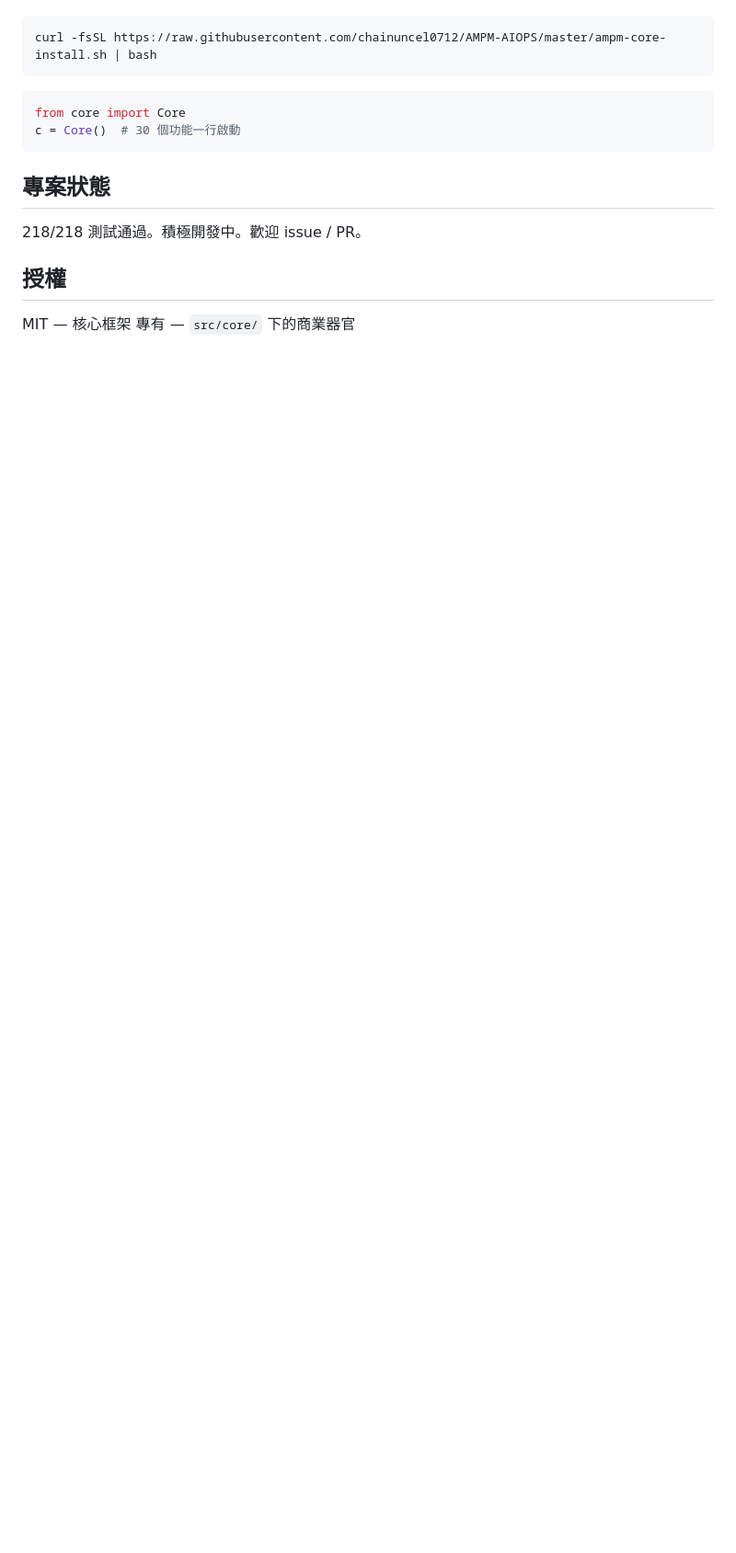
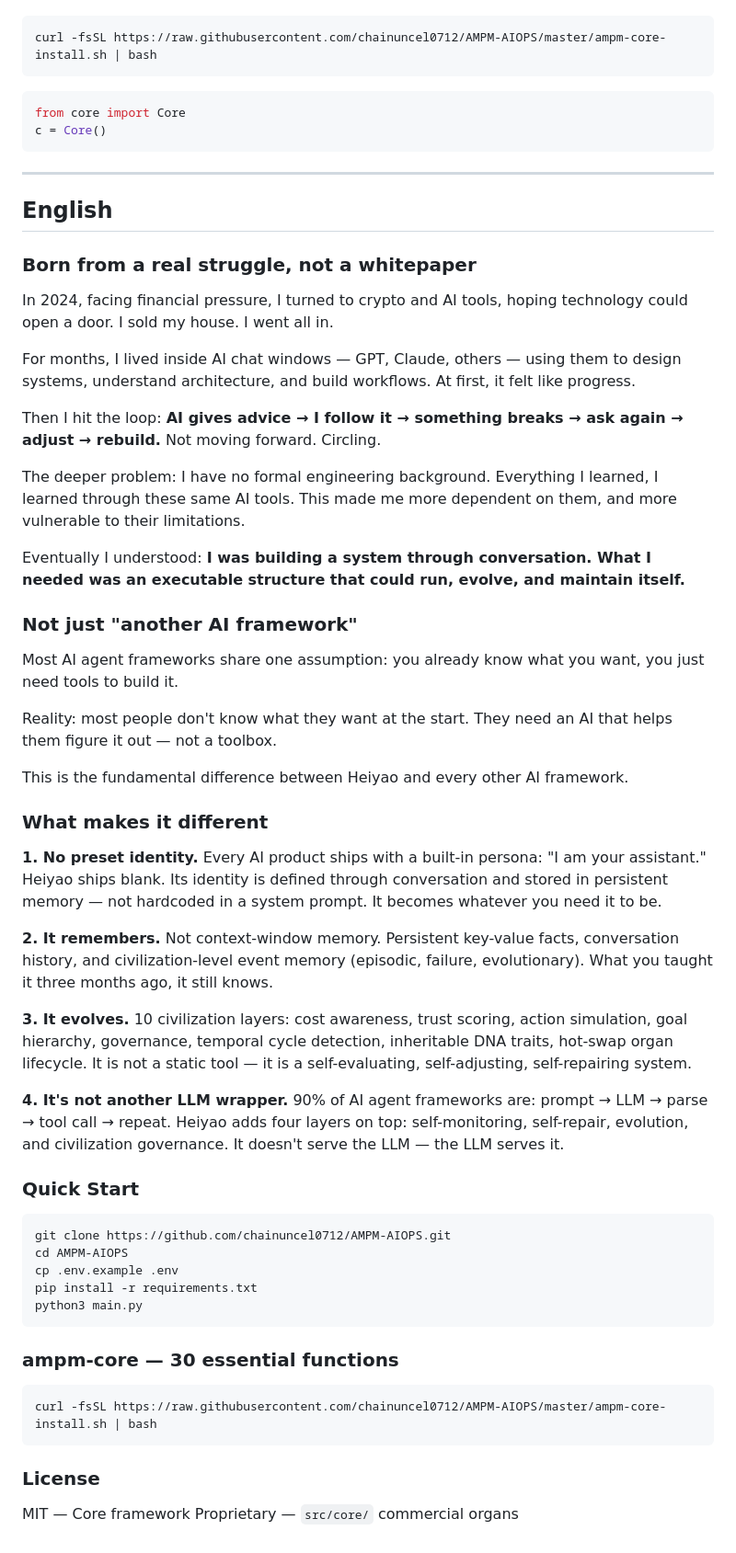
Before and after one commit to chainuncel0712/AMPM-AIOPS, a Markdown page: README.md, the part around one of its changes. Shown at 92% size. GitHub-like rendering; blank space fills up the shorter version.

````diff
--- a/README.md
+++ b/README.md
@@ -84,14 +70,64 @@ curl -fsSL https://raw.githubusercontent.com/chainuncel0712/AMPM-AIOPS/master/am
 
 ```python
 from core import Core
-c = Core()  # 30 個功能一行啟動
+c = Core()
 ```
 
-## 專案狀態
+---
 
-218/218 測試通過。積極開發中。歡迎 issue / PR。
+## English
 
-## 授權
+### Born from a real struggle, not a whitepaper
 
-MIT — 核心框架
-專有 — `src/core/` 下的商業器官
+In 2024, facing financial pressure, I turned to crypto and AI tools, hoping technology could open a door. I sold my house. I went all in.
+
+For months, I lived inside AI chat windows — GPT, Claude, others — using them to design systems, understand architecture, and build workflows. At first, it felt like progress.
+
+Then I hit the loop: **AI gives advice → I follow it → something breaks → ask again → adjust → rebuild.** Not moving forward. Circling.
+
+The deeper problem: I have no formal engineering background. Everything I learned, I learned through these same AI tools. This made me more dependent on them, and more vulnerable to their limitations.
+
+Eventually I understood: **I was building a system through conversation. What I needed was an executable structure that could run, evolve, and maintain itself.**
+
+### Not just "another AI framework"
+
+Most AI agent frameworks share one assumption: you already know what you want, you just need tools to build it.
+
+Reality: most people don't know what they want at the start. They need an AI that helps them figure it out — not a toolbox.
+
+This is the fundamental difference between Heiyao and every other AI framework.
+
+### What makes it different
+
+**1. No preset identity.**
+Every AI product ships with a built-in persona: "I am your assistant." Heiyao ships blank. Its identity is defined through conversation and stored in persistent memory — not hardcoded in a system prompt. It becomes whatever you need it to be.
+
+**2. It remembers.**
+Not context-window memory. Persistent key-value facts, conversation history, and civilization-level event memory (episodic, failure, evolutionary). What you taught it three months ago, it still knows.
+
+**3. It evolves.**
+10 civilization layers: cost awareness, trust scoring, action simulation, goal hierarchy, governance, temporal cycle detection, inheritable DNA traits, hot-swap organ lifecycle. It is not a static tool — it is a self-evaluating, self-adjusting, self-repairing system.
+
+**4. It's not another LLM wrapper.**
+90% of AI agent frameworks are: prompt → LLM → parse → tool call → repeat. Heiyao adds four layers on top: self-monitoring, self-repair, evolution, and civilization governance. It doesn't serve the LLM — the LLM serves it.
+
+### Quick Start
+
+```bash
+git clone https://github.com/chainuncel0712/AMPM-AIOPS.git
+cd AMPM-AIOPS
+cp .env.example .env
+pip install -r requirements.txt
+python3 main.py
+```
+
+### ampm-core — 30 essential functions
+
+```bash
+curl -fsSL https://raw.githubusercontent.com/chainuncel0712/AMPM-AIOPS/master/ampm-core-install.sh | bash
+```
+
+### License
+
+MIT — Core framework
+Proprietary — `src/core/` commercial organs
````
Also changed, not shown: other parts of README.md (+36 -50 lines).
